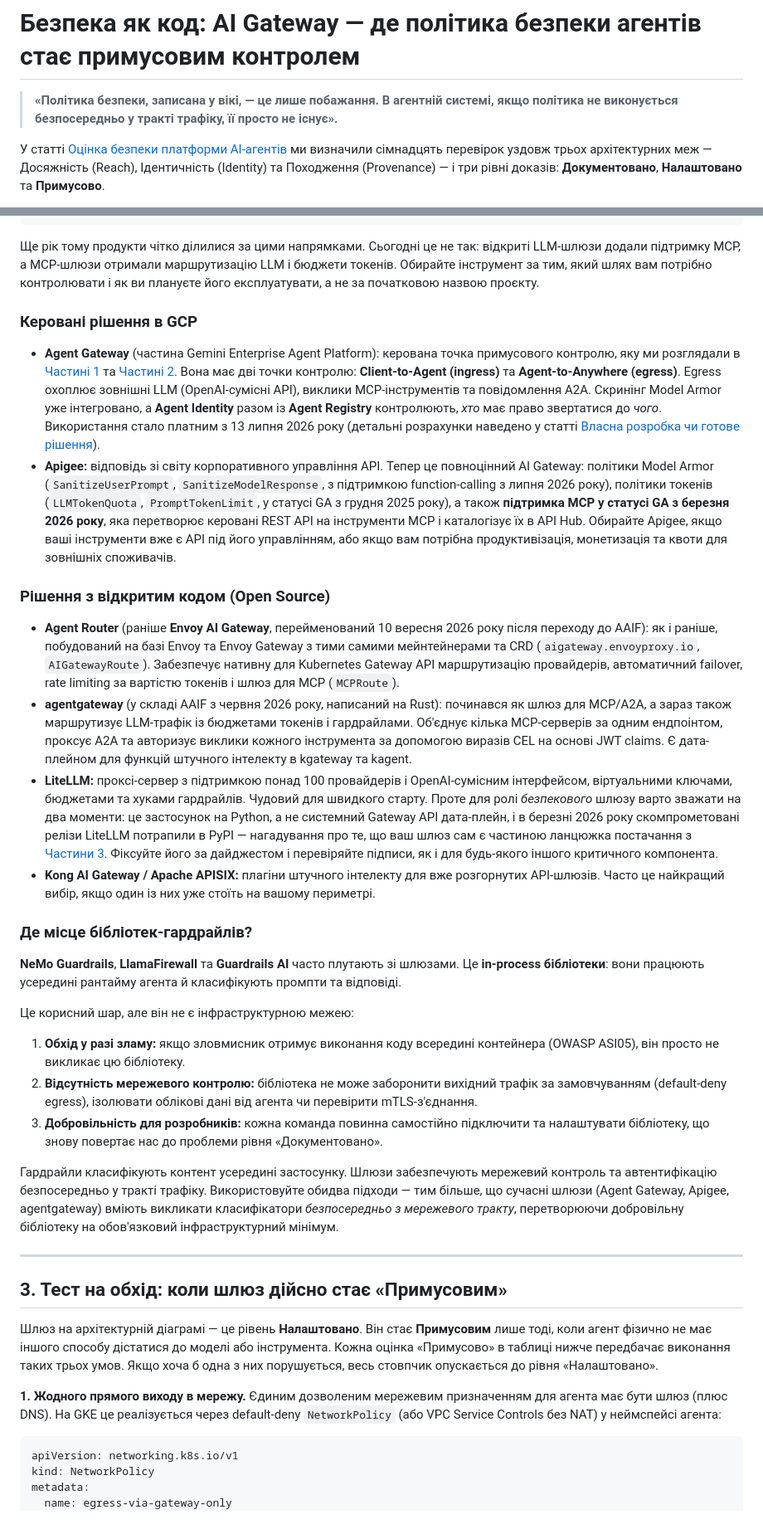
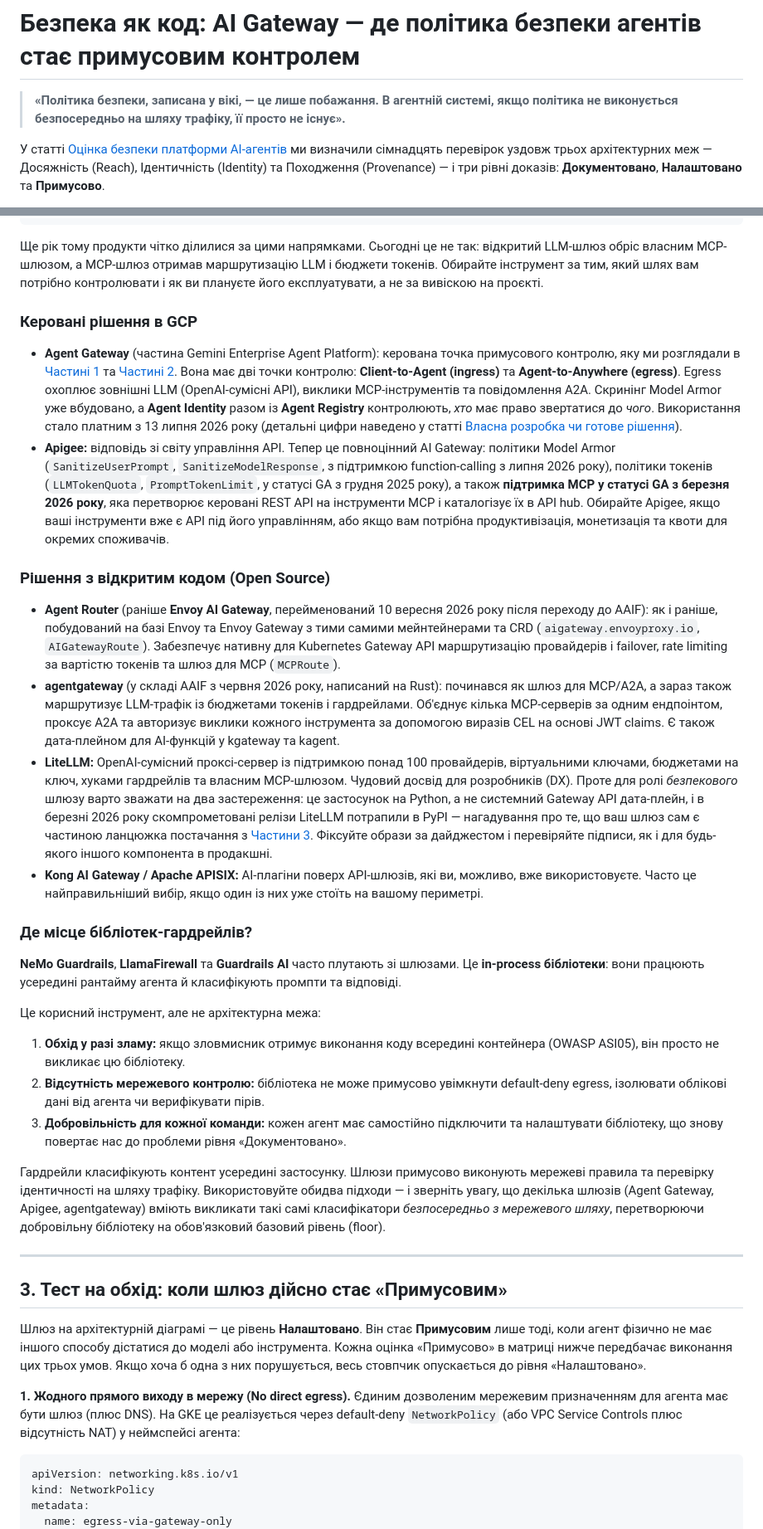
Before and after one commit to d3ep0ps/d3ep0ps.github.io, a Markdown page: posts/ai-gateway-enforcement.ua.md, 2 parts joined by grey strips. Shown at 83% size. Rendered like a GitHub page.

````diff
--- a/posts/ai-gateway-enforcement.ua.md
+++ b/posts/ai-gateway-enforcement.ua.md
@@ -1,6 +1,6 @@
 # Безпека як код: AI Gateway — де політика безпеки агентів стає примусовим контролем
 
-> **«Політика безпеки, записана у вікі, — це лише побажання. В агентній системі, якщо політика не виконується безпосередньо у тракті трафіку, її просто не існує».**
+> **«Політика безпеки, записана у вікі, — це лише побажання. В агентній системі, якщо політика не виконується безпосередньо на шляху трафіку, її просто не існує».**
 
 У статті [Оцінка безпеки платформи AI-агентів](#agent-platform-security-assessment) ми визначили сімнадцять перевірок уздовж трьох архітектурних меж — Досяжність (Reach), Ідентичність (Identity) та Походження (Provenance) — і три рівні доказів: **Документовано**, **Налаштовано** та **Примусово**.
 
@@ -84,35 +84,35 @@ AI Gateway зчитує використання токенів безпосер
  [ Gemini / OpenAI / локальні ]                               [ Бази даних / API / агенти ]
 ```
 
-Ще рік тому продукти чітко ділилися за цими напрямками. Сьогодні це не так: відкриті LLM-шлюзи додали підтримку MCP, а MCP-шлюзи отримали маршрутизацію LLM і бюджети токенів. Обирайте інструмент за тим, який шлях вам потрібно контролювати і як ви плануєте його експлуатувати, а не за початковою назвою проєкту.
+Ще рік тому продукти чітко ділилися за цими напрямками. Сьогодні це не так: відкритий LLM-шлюз обріс власним MCP-шлюзом, а MCP-шлюз отримав маршрутизацію LLM і бюджети токенів. Обирайте інструмент за тим, який шлях вам потрібно контролювати і як ви плануєте його експлуатувати, а не за вивіскою на проєкті.
 
 ### Керовані рішення в GCP
-- **Agent Gateway** (частина Gemini Enterprise Agent Platform): керована точка примусового контролю, яку ми розглядали в [Частині 1](#agent-security-part1) та [Частині 2](#agent-security-part2). Вона має дві точки контролю: **Client-to-Agent (ingress)** та **Agent-to-Anywhere (egress)**. Egress охоплює зовнішні LLM (OpenAI-сумісні API), виклики MCP-інструментів та повідомлення A2A. Скринінг Model Armor уже інтегровано, а **Agent Identity** разом із **Agent Registry** контролюють, *хто* має право звертатися до *чого*. Використання стало платним з 13 липня 2026 року (детальні розрахунки наведено у статті [Власна розробка чи готове рішення](#build-vs-buy-agent-platforms-gcp)).
-- **Apigee:** відповідь зі світу корпоративного управління API. Тепер це повноцінний AI Gateway: політики Model Armor (`SanitizeUserPrompt`, `SanitizeModelResponse`, з підтримкою function-calling з липня 2026 року), політики токенів (`LLMTokenQuota`, `PromptTokenLimit`, у статусі GA з грудня 2025 року), а також **підтримка MCP у статусі GA з березня 2026 року**, яка перетворює керовані REST API на інструменти MCP і каталогізує їх в API Hub. Обирайте Apigee, якщо ваші інструменти вже є API під його управлінням, або якщо вам потрібна продуктивізація, монетизація та квоти для зовнішніх споживачів.
+- **Agent Gateway** (частина Gemini Enterprise Agent Platform): керована точка примусового контролю, яку ми розглядали в [Частині 1](#agent-security-part1) та [Частині 2](#agent-security-part2). Вона має дві точки контролю: **Client-to-Agent (ingress)** та **Agent-to-Anywhere (egress)**. Egress охоплює зовнішні LLM (OpenAI-сумісні API), виклики MCP-інструментів та повідомлення A2A. Скринінг Model Armor уже вбудовано, а **Agent Identity** разом із **Agent Registry** контролюють, *хто* має право звертатися до *чого*. Використання стало платним з 13 липня 2026 року (детальні цифри наведено у статті [Власна розробка чи готове рішення](#build-vs-buy-agent-platforms-gcp)).
+- **Apigee:** відповідь зі світу управління API. Тепер це повноцінний AI Gateway: політики Model Armor (`SanitizeUserPrompt`, `SanitizeModelResponse`, з підтримкою function-calling з липня 2026 року), політики токенів (`LLMTokenQuota`, `PromptTokenLimit`, у статусі GA з грудня 2025 року), а також **підтримка MCP у статусі GA з березня 2026 року**, яка перетворює керовані REST API на інструменти MCP і каталогізує їх в API hub. Обирайте Apigee, якщо ваші інструменти вже є API під його управлінням, або якщо вам потрібна продуктивізація, монетизація та квоти для окремих споживачів.
 
 ### Рішення з відкритим кодом (Open Source)
-- **Agent Router** (раніше **Envoy AI Gateway**, перейменований 10 вересня 2026 року після переходу до AAIF): як і раніше, побудований на базі Envoy та Envoy Gateway з тими самими мейнтейнерами та CRD (`aigateway.envoyproxy.io`, `AIGatewayRoute`). Забезпечує нативну для Kubernetes Gateway API маршрутизацію провайдерів, автоматичний failover, rate limiting за вартістю токенів і шлюз для MCP (`MCPRoute`).
-- **agentgateway** (у складі AAIF з червня 2026 року, написаний на Rust): починався як шлюз для MCP/A2A, а зараз також маршрутизує LLM-трафік із бюджетами токенів і гардрайлами. Об'єднує кілька MCP-серверів за одним ендпоінтом, проксує A2A та авторизує виклики кожного інструмента за допомогою виразів CEL на основі JWT claims. Є дата-плейном для функцій штучного інтелекту в kgateway та kagent.
-- **LiteLLM:** проксі-сервер з підтримкою понад 100 провайдерів і OpenAI-сумісним інтерфейсом, віртуальними ключами, бюджетами та хуками гардрайлів. Чудовий для швидкого старту. Проте для ролі *безпекового* шлюзу варто зважати на два моменти: це застосунок на Python, а не системний Gateway API дата-плейн, і в березні 2026 року скомпрометовані релізи LiteLLM потрапили в PyPI — нагадування про те, що ваш шлюз сам є частиною ланцюжка постачання з [Частини 3](#agent-security-part3). Фіксуйте його за дайджестом і перевіряйте підписи, як і для будь-якого іншого критичного компонента.
-- **Kong AI Gateway / Apache APISIX:** плагіни штучного інтелекту для вже розгорнутих API-шлюзів. Часто це найкращий вибір, якщо один із них уже стоїть на вашому периметрі.
+- **Agent Router** (раніше **Envoy AI Gateway**, перейменований 10 вересня 2026 року після переходу до AAIF): як і раніше, побудований на базі Envoy та Envoy Gateway з тими самими мейнтейнерами та CRD (`aigateway.envoyproxy.io`, `AIGatewayRoute`). Забезпечує нативну для Kubernetes Gateway API маршрутизацію провайдерів і failover, rate limiting за вартістю токенів та шлюз для MCP (`MCPRoute`).
+- **agentgateway** (у складі AAIF з червня 2026 року, написаний на Rust): починався як шлюз для MCP/A2A, а зараз також маршрутизує LLM-трафік із бюджетами токенів і гардрейлами. Об'єднує кілька MCP-серверів за одним ендпоінтом, проксує A2A та авторизує виклики кожного інструмента за допомогою виразів CEL на основі JWT claims. Є також дата-плейном для AI-функцій у kgateway та kagent.
+- **LiteLLM:** OpenAI-сумісний проксі-сервер із підтримкою понад 100 провайдерів, віртуальними ключами, бюджетами на ключ, хуками гардрейлів та власним MCP-шлюзом. Чудовий досвід для розробників (DX). Проте для ролі *безпекового* шлюзу варто зважати на два застереження: це застосунок на Python, а не системний Gateway API дата-плейн, і в березні 2026 року скомпрометовані релізи LiteLLM потрапили в PyPI — нагадування про те, що ваш шлюз сам є частиною ланцюжка постачання з [Частини 3](#agent-security-part3). Фіксуйте образи за дайджестом і перевіряйте підписи, як і для будь-якого іншого компонента в продакшні.
+- **Kong AI Gateway / Apache APISIX:** AI-плагіни поверх API-шлюзів, які ви, можливо, вже використовуєте. Часто це найправильніший вибір, якщо один із них уже стоїть на вашому периметрі.
 
-### Де місце бібліотек-гардрайлів?
+### Де місце бібліотек-гардрейлів?
 **NeMo Guardrails**, **LlamaFirewall** та **Guardrails AI** часто плутають зі шлюзами. Це **in-process бібліотеки**: вони працюють усередині рантайму агента й класифікують промпти та відповіді.
 
-Це корисний шар, але він не є інфраструктурною межею:
+Це корисний інструмент, але не архітектурна межа:
 1. **Обхід у разі зламу:** якщо зловмисник отримує виконання коду всередині контейнера (OWASP ASI05), він просто не викликає цю бібліотеку.
-2. **Відсутність мережевого контролю:** бібліотека не може заборонити вихідний трафік за замовчуванням (default-deny egress), ізолювати облікові дані від агента чи перевірити mTLS-з'єднання.
-3. **Добровільність для розробників:** кожна команда повинна самостійно підключити та налаштувати бібліотеку, що знову повертає нас до проблеми рівня «Документовано».
+2. **Відсутність мережевого контролю:** бібліотека не може примусово увімкнути default-deny egress, ізолювати облікові дані від агента чи верифікувати пірів.
+3. **Добровільність для кожної команди:** кожен агент має самостійно підключити та налаштувати бібліотеку, що знову повертає нас до проблеми рівня «Документовано».
 
-Гардрайли класифікують контент усередині застосунку. Шлюзи забезпечують мережевий контроль та автентифікацію безпосередньо у тракті трафіку. Використовуйте обидва підходи — тим більше, що сучасні шлюзи (Agent Gateway, Apigee, agentgateway) вміють викликати класифікатори *безпосередньо з мережевого тракту*, перетворюючи добровільну бібліотеку на обов'язковий інфраструктурний мінімум.
+Гардрейли класифікують контент усередині застосунку. Шлюзи примусово виконують мережеві правила та перевірку ідентичності на шляху трафіку. Використовуйте обидва підходи — і зверніть увагу, що декілька шлюзів (Agent Gateway, Apigee, agentgateway) вміють викликати такі самі класифікатори *безпосередньо з мережевого шляху*, перетворюючи добровільну бібліотеку на обов'язковий базовий рівень (floor).
 
 ---
 
 ## 3. Тест на обхід: коли шлюз дійсно стає «Примусовим»
 
-Шлюз на архітектурній діаграмі — це рівень **Налаштовано**. Він стає **Примусовим** лише тоді, коли агент фізично не має іншого способу дістатися до моделі або інструмента. Кожна оцінка «Примусово» в таблиці нижче передбачає виконання таких трьох умов. Якщо хоча б одна з них порушується, весь стовпчик опускається до рівня «Налаштовано».
+Шлюз на архітектурній діаграмі — це рівень **Налаштовано**. Він стає **Примусовим** лише тоді, коли агент фізично не має іншого способу дістатися до моделі або інструмента. Кожна оцінка «Примусово» в матриці нижче передбачає виконання цих трьох умов. Якщо хоча б одна з них порушується, весь стовпчик опускається до рівня «Налаштовано».
 
-**1. Жодного прямого виходу в мережу.** Єдиним дозволеним мережевим призначенням для агента має бути шлюз (плюс DNS). На GKE це реалізується через default-deny `NetworkPolicy` (або VPC Service Controls без NAT) у неймспейсі агента:
+**1. Жодного прямого виходу в мережу (No direct egress).** Єдиним дозволеним мережевим призначенням для агента має бути шлюз (плюс DNS). На GKE це реалізується через default-deny `NetworkPolicy` (або VPC Service Controls плюс відсутність NAT) у неймспейсі агента:
 
 ```yaml
 apiVersion: networking.k8s.io/v1
````
Also changed, not shown: other parts of posts/ai-gateway-enforcement.ua.md (+93 -92 lines).
